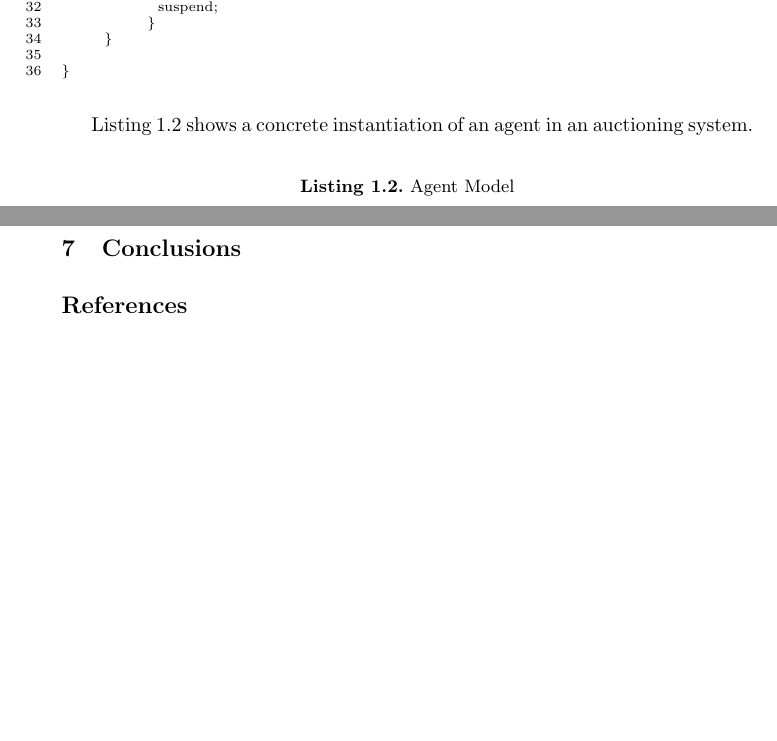
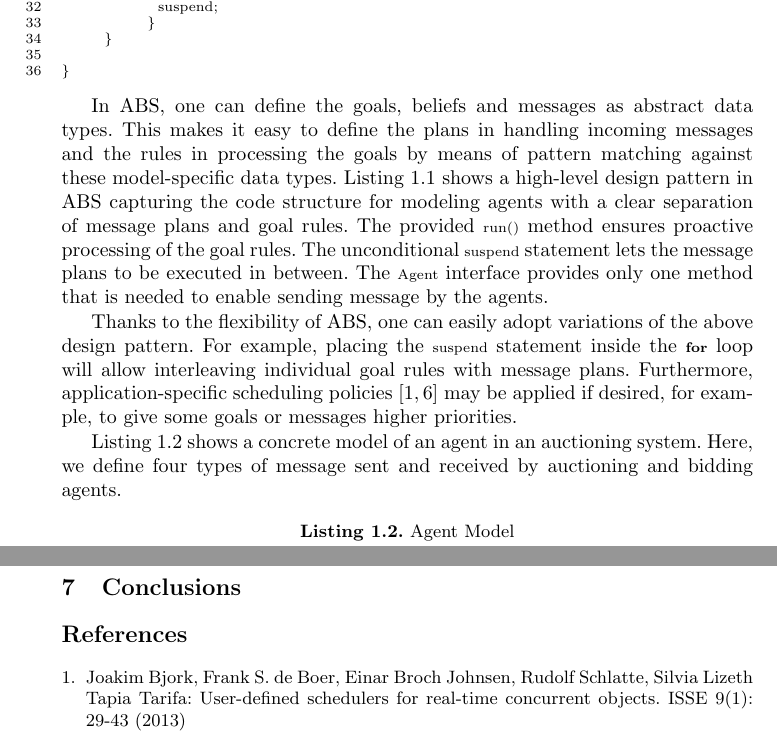
Before and after one commit to vlad-serbanescu/coordination2017, a LaTeX paper (coor.tex, which reads lang.tex): two parts of pages 4 and 14 of 15 before the commit and two parts of pages 4 and 14 of 16 after it, joined at a grey line, cut so that both start at the same text, the shorter picture padded with empty space. Compiled offline with pdfLaTeX.

Commit message:
Section 2.3
a bit about the ABS design pattern for agents

```diff
--- a/coor.tex
+++ b/coor.tex
@@ -94,6 +94,9 @@ Modeling applications at the design phase of any project is highly important in
 
 \begin{thebibliography}{4}
 
+\bibitem{rabs}Joakim Bjork, Frank S. de Boer, Einar Broch Johnsen, Rudolf Schlatte, Silvia Lizeth Tapia Tarifa:
+User-defined schedulers for real-time concurrent objects. ISSE 9(1): 29-43 (2013)
+
 \bibitem{cgf}De Boer, Frank S., Dave Clarke, and Einar Broch Johnsen. "A complete guide to the future." European Symposium on Programming. Springer Berlin Heidelberg, 2007.
 
 \bibitem{paj8} Nobakht, Behrooz, and Frank S. de Boer. "Programming with actors in Java 8." International Symposium On Leveraging Applications of Formal Methods, Verification and Validation. Springer Berlin Heidelberg, 2014.
--- a/lang.tex
+++ b/lang.tex
@@ -73,7 +73,22 @@ class A1(Set<Belief> init_beliefs, Set<Goal> init_goals)  implements Agent {
 %}
 
 
-Listing \ref{list:agent} shows a concrete instantiation of an agent  in an auctioning system.
+In ABS, one can define the goals, beliefs and messages as abstract data types.
+This makes it easy to define the plans in handling incoming messages and the rules in processing the goals by means of pattern matching against these model-specific data types.
+Listing \ref{list:Agent} shows a high-level design pattern in ABS capturing the code structure for modeling agents with a clear separation of message plans and goal rules.
+The provided \lstinline|run()| method ensures proactive processing of the goal rules.
+The unconditional \lstinline|suspend| statement lets the message plans to be executed in between.
+The \lstinline|Agent| interface provides only one method that is needed to enable sending message by the agents.
+
+Thanks to the flexibility of ABS, one can easily adopt variations of the above design pattern.
+For example, placing the \lstinline|suspend| statement inside the \lstinline|for| loop will allow interleaving individual goal rules with message plans.
+Furthermore, application-specific scheduling policies \cite{rabs,cog}  may be applied if desired, for example, to give some goals or messages higher priorities.
+
+
+
+Listing \ref{list:agent} shows a concrete model of an agent  in an auctioning system.
+Here, we define four types of message sent and received by auctioning and bidding agents.
+
 
 \begin{lstlisting}[caption= Agent Model, label=list:agent]
 data Message =
```
Also changed, not shown: coor.bbl (added), lang.tex (8 more changed lines), 1 other file.
